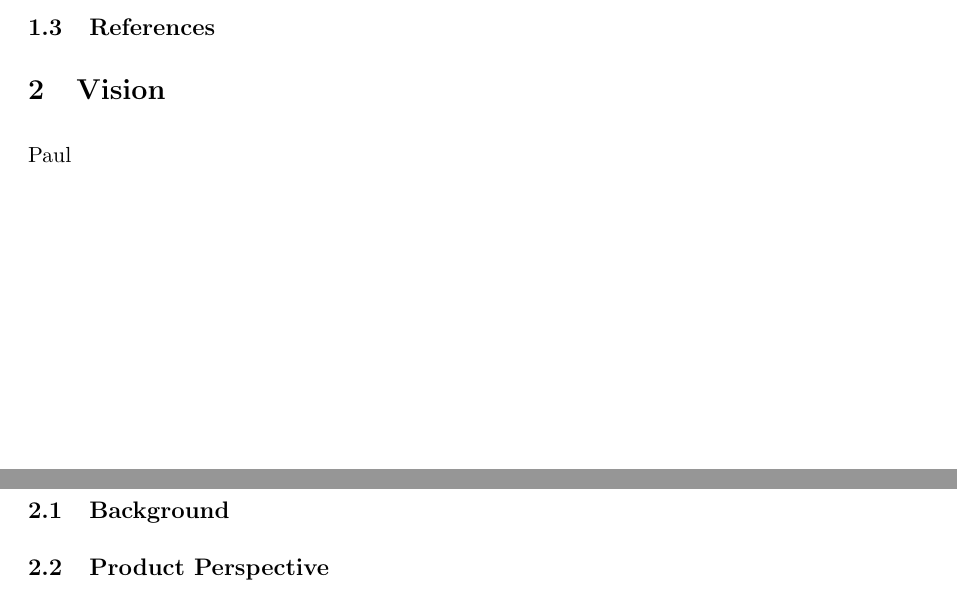
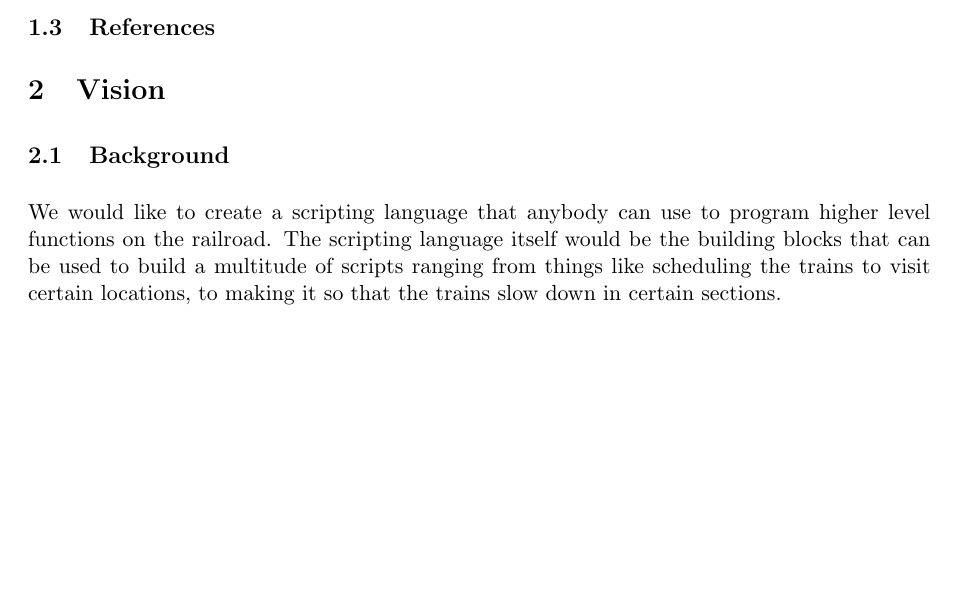
Before and after one commit to simlay/cs491-Requirements-Document, a LaTeX document (reqDoc.tex): two parts of pages 3 and 4 of 8 before the commit and part of page 3 of 7 after it, the two joined at a grey line, cut so that both start at the same text, the shorter picture padded with empty space. Compiled offline with pdfLaTeX.

Commit message:
added a bit

```diff
--- a/reqDoc.tex
+++ b/reqDoc.tex
@@ -32,9 +32,10 @@ Creation of a Python library to communicate with the control software for the mo
 \subsection{References}
 
 \section{Vision}
-Paul
 \subsection{Background}
+We would like to create a scripting language that anybody can use to program higher level functions on the railroad. The scripting language itself would be the building blocks that can be used to build a multitude of scripts ranging from things like scheduling the trains to visit certain locations, to making it so that the trains slow down in certain sections.
 \subsection{Product Perspective}
+
 \subsection{Risk Assessment}
 
 \section{General Description}
```
